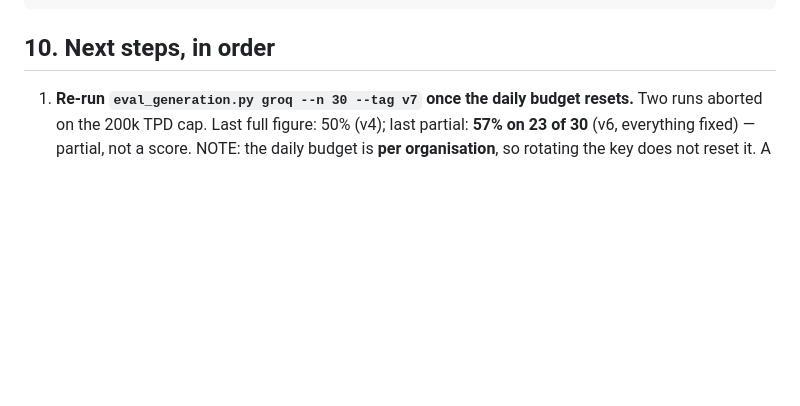
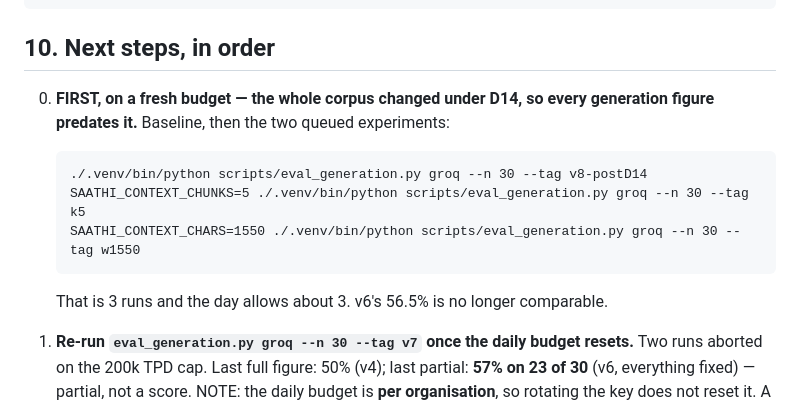
Before and after one commit to prradyumn/homework-saarthi, a Markdown page: HANDOFF.md, the part around one of its changes. Drawn GitHub-style; blank space fills up the shorter version.

````diff
--- a/HANDOFF.md
+++ b/HANDOFF.md
@@ -280,6 +280,15 @@ cd "/Users/pradyumnawasthi/homework saarthi"
 
 ## 10. Next steps, in order
 
+0. **FIRST, on a fresh budget — the whole corpus changed under D14, so every
+   generation figure predates it.** Baseline, then the two queued experiments:
+   ```
+   ./.venv/bin/python scripts/eval_generation.py groq --n 30 --tag v8-postD14
+   SAATHI_CONTEXT_CHUNKS=5 ./.venv/bin/python scripts/eval_generation.py groq --n 30 --tag k5
+   SAATHI_CONTEXT_CHARS=1550 ./.venv/bin/python scripts/eval_generation.py groq --n 30 --tag w1550
+   ```
+   That is 3 runs and the day allows about 3. v6's 56.5% is no longer comparable.
+
 1. **Re-run `eval_generation.py groq --n 30 --tag v7` once the daily budget
    resets.** Two runs aborted on the 200k TPD cap. Last full figure: 50% (v4);
    last partial: **57% on 23 of 30** (v6, everything fixed) — partial, not a score.
````
Also changed, not shown: other parts of HANDOFF.md (+23 -9 lines).
